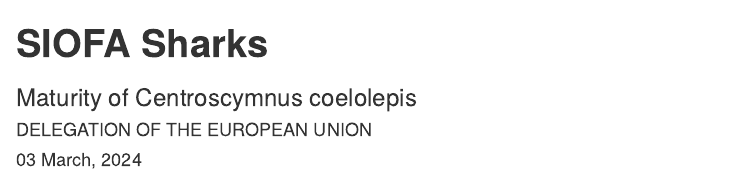
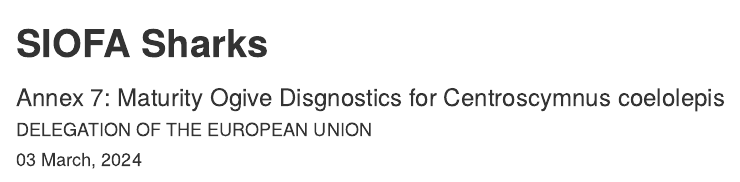
Before and after one commit to laurieKell/siofa-haf, an R Markdown document (Rmd/mat-PDog.Rmd): the page in a window 1100 px wide, from its top. Rendered offline with R 4.5, knitr and Pandoc, with nearby package versions; some code elsewhere in the file could not run offline.

Commit message:
html ouput

```diff
--- a/Rmd/mat-PDog.Rmd
+++ b/Rmd/mat-PDog.Rmd
@@ -1,6 +1,6 @@
 ---
 title: "**SIOFA Sharks**"
-subtitle: "Maturity of Centroscymnus coelolepis"
+subtitle: "Annex 7: Maturity Ogive Disgnostics for Centroscymnus coelolepis"
 author: "DELEGATION OF THE EUROPEAN UNION"
 date: "`r format(Sys.time(), '%d %B, %Y')`"
 output: html_document
```
Also changed, not shown: Rmd/cpue-siofa.Rmd (+0 -1 lines), README.md.
